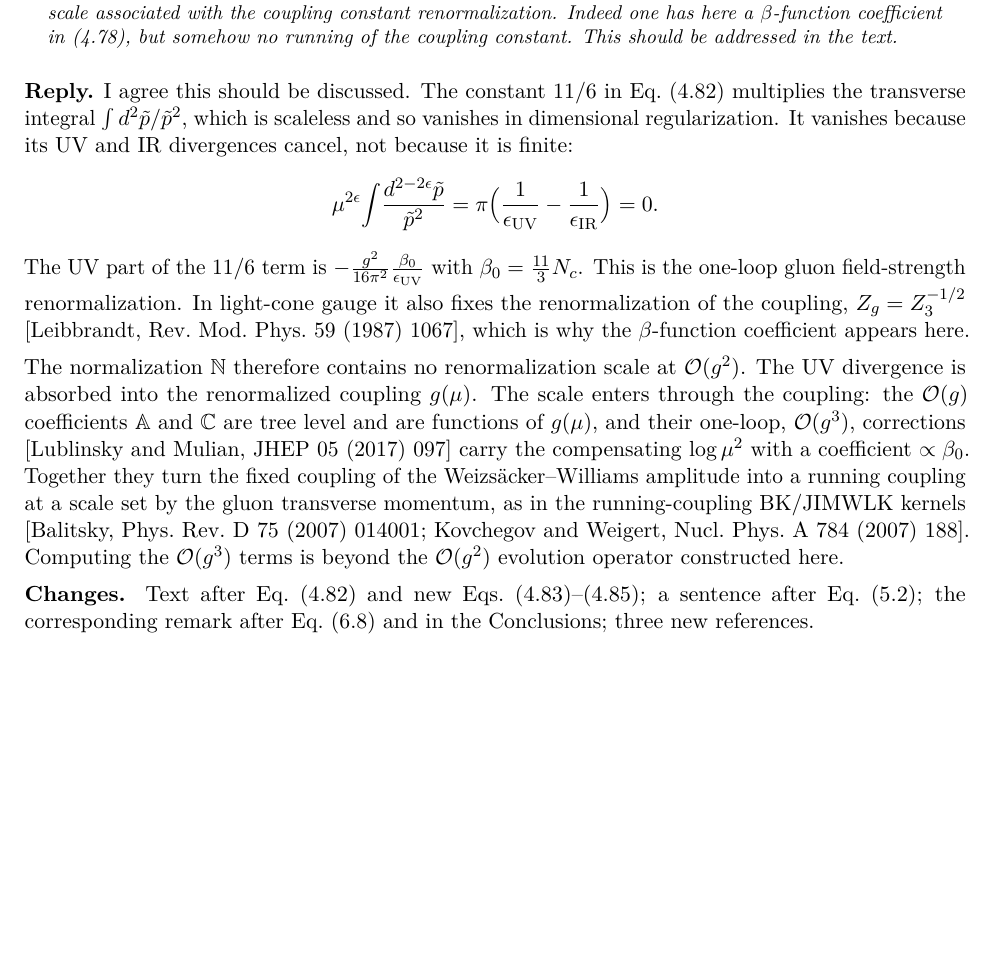
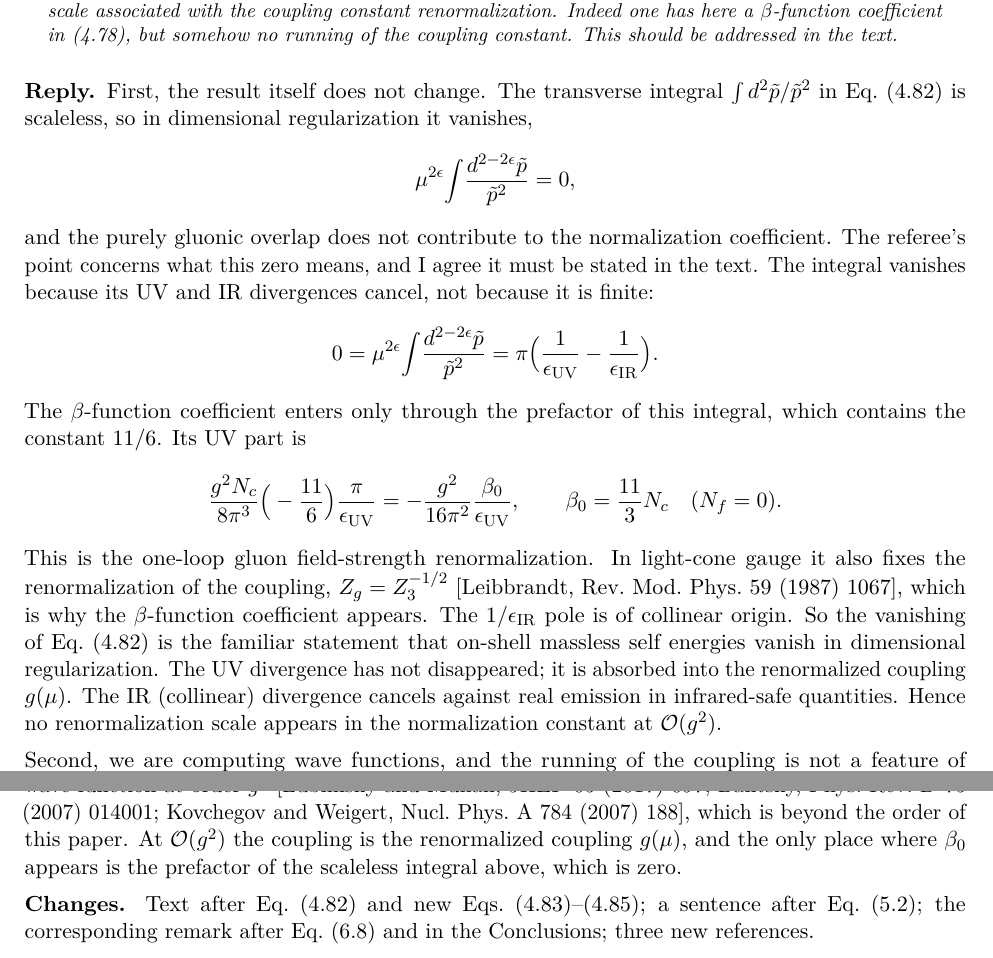
Before and after one commit to ramkumar-radhakrishnan/correlations, a LaTeX document (referee_response/reply_compact/reply.tex): part of page 2 of 3 before the commit and two parts of pages 2 and 3 of 3 after it, the two joined at a grey line, cut so that both start at the same text, the shorter picture padded with empty space. Compiled offline with pdfLaTeX.

Commit message:
Reply to referee: Comment 3 uses the author's scaleless-integral argument and the order-g^3 running point
Co-Authored-By: Claude Sonnet 5.5 <noreply@anthropic.com>
Claude-Session: https://claude.ai/code/session_01QoY8p1VGQUXdxa1hoia5Lb

```diff
--- a/referee_response/reply_compact/reply.tex
+++ b/referee_response/reply_compact/reply.tex
@@ -63,13 +63,21 @@ Now consider the transformed Hamiltonian $\Omega^{\dagger}H\,\Omega$. The off-di
 At this order in perturbation theory the QCD coupling should run and the NLO result should depend on a scale associated with the coupling constant renormalization. Indeed one has here a $\beta$-function coefficient in (4.78), but somehow no running of the coupling constant. This should be addressed in the text.
 \end{comment}
 
-\reply I agree this should be discussed. The constant $11/6$ in Eq.~(4.82) multiplies the transverse integral $\int d^{2}\tilde p/\tilde p^{2}$, which is scaleless and so vanishes in dimensional regularization. It vanishes because its UV and IR divergences cancel, not because it is finite:
+\reply First, the result itself does not change. The transverse integral $\int d^{2}\tilde p/\tilde p^{2}$ in Eq.~(4.82) is scaleless, so in dimensional regularization it vanishes,
 \begin{equation*}
-\mu^{2\epsilon}\!\int\!\frac{d^{2-2\epsilon}\tilde p}{\tilde p^{2}}=\pi\Big(\frac{1}{\epsilon_{\rm UV}}-\frac{1}{\epsilon_{\rm IR}}\Big)=0 .
+\mu^{2\epsilon}\!\int\!\frac{d^{2-2\epsilon}\tilde p}{\tilde p^{2}}=0 ,
 \end{equation*}
-The UV part of the $11/6$ term is $-\frac{g^{2}}{16\pi^{2}}\frac{\beta_{0}}{\epsilon_{\rm UV}}$ with $\beta_{0}=\frac{11}{3}N_{c}$. This is the one-loop gluon field-strength renormalization. In light-cone gauge it also fixes the renormalization of the coupling, $Z_{g}=Z_{3}^{-1/2}$ [Leibbrandt, Rev.\ Mod.\ Phys.\ 59 (1987) 1067], which is why the $\beta$-function coefficient appears here.
+and the purely gluonic overlap does not contribute to the normalization coefficient. The referee's point concerns what this zero means, and I agree it must be stated in the text. The integral vanishes because its UV and IR divergences cancel, not because it is finite:
+\begin{equation*}
+0=\mu^{2\epsilon}\!\int\!\frac{d^{2-2\epsilon}\tilde p}{\tilde p^{2}}=\pi\Big(\frac{1}{\epsilon_{\rm UV}}-\frac{1}{\epsilon_{\rm IR}}\Big).
+\end{equation*}
+The $\beta$-function coefficient enters only through the prefactor of this integral, which contains the constant $11/6$. Its UV part is
+\begin{equation*}
+\frac{g^{2}N_{c}}{8\pi^{3}}\Big(-\frac{11}{6}\Big)\frac{\pi}{\epsilon_{\rm UV}}=-\frac{g^{2}}{16\pi^{2}}\frac{\beta_{0}}{\epsilon_{\rm UV}},\qquad \beta_{0}=\frac{11}{3}N_{c}\quad(N_{f}=0).
+\end{equation*}
+This is the one-loop gluon field-strength renormalization. In light-cone gauge it also fixes the renormalization of the coupling, $Z_{g}=Z_{3}^{-1/2}$ [Leibbrandt, Rev.\ Mod.\ Phys.\ 59 (1987) 1067], which is why the $\beta$-function coefficient appears. The $1/\epsilon_{\rm IR}$ pole is of collinear origin. So the vanishing of Eq.~(4.82) is the familiar statement that on-shell massless self energies vanish in dimensional regularization. The UV divergence has not disappeared; it is absorbed into the renormalized coupling $g(\mu)$. The IR (collinear) divergence cancels against real emission in infrared-safe quantities. Hence no renormalization scale appears in the normalization constant at $\mathcal{O}(g^{2})$.
 
-The normalization $\mathbb{N}$ therefore contains no renormalization scale at $\mathcal{O}(g^{2})$. The UV divergence is absorbed into the renormalized coupling $g(\mu)$. The scale enters through the coupling: the $\mathcal{O}(g)$ coefficients $\mathbb{A}$ and $\mathbb{C}$ are tree level and are functions of $g(\mu)$, and their one-loop, $\mathcal{O}(g^{3})$, corrections [Lublinsky and Mulian, JHEP 05 (2017) 097] carry the compensating $\log\mu^{2}$ with a coefficient $\propto\beta_{0}$. Together they turn the fixed coupling of the Weizs\"acker--Williams amplitude into a running coupling at a scale set by the gluon transverse momentum, as in the running-coupling BK/JIMWLK kernels [Balitsky, Phys.\ Rev.\ D 75 (2007) 014001; Kovchegov and Weigert, Nucl.\ Phys.\ A 784 (2007) 188]. Computing the $\mathcal{O}(g^{3})$ terms is beyond the $\mathcal{O}(g^{2})$ evolution operator constructed here.
+Second, we are computing wave functions, and the running of the coupling is not a feature of the order $\mathcal{O}(g^{2})$ considered here. The leading emission amplitude is $\mathcal{O}(g)$, and its running, $g\to g(\mu)\,[1+\mathcal{O}(g^{2}\beta_{0}\log\mu^{2})]$, is a one-loop correction to this amplitude. It therefore first appears in the wave function at order $g^{3}$ [Lublinsky and Mulian, JHEP 05 (2017) 097; Balitsky, Phys.\ Rev.\ D 75 (2007) 014001; Kovchegov and Weigert, Nucl.\ Phys.\ A 784 (2007) 188], which is beyond the order of this paper. At $\mathcal{O}(g^{2})$ the coupling is the renormalized coupling $g(\mu)$, and the only place where $\beta_{0}$ appears is the prefactor of the scaleless integral above, which is zero.
 
 \changes Text after Eq.~(4.82) and new Eqs.~(4.83)--(4.85); a sentence after Eq.~(5.2); the corresponding remark after Eq.~(6.8) and in the Conclusions; three new references.
 
```
Also changed, not shown: referee_response/reply_compact/reply.pdf.
